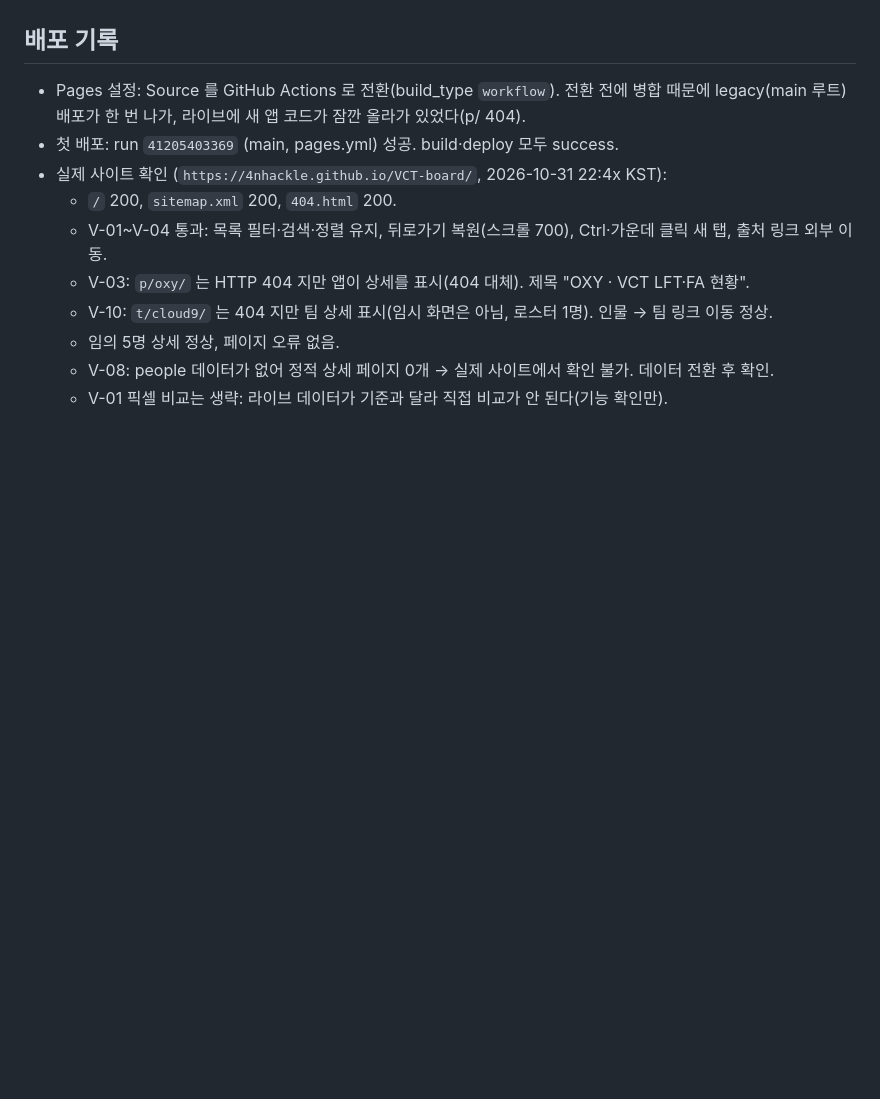
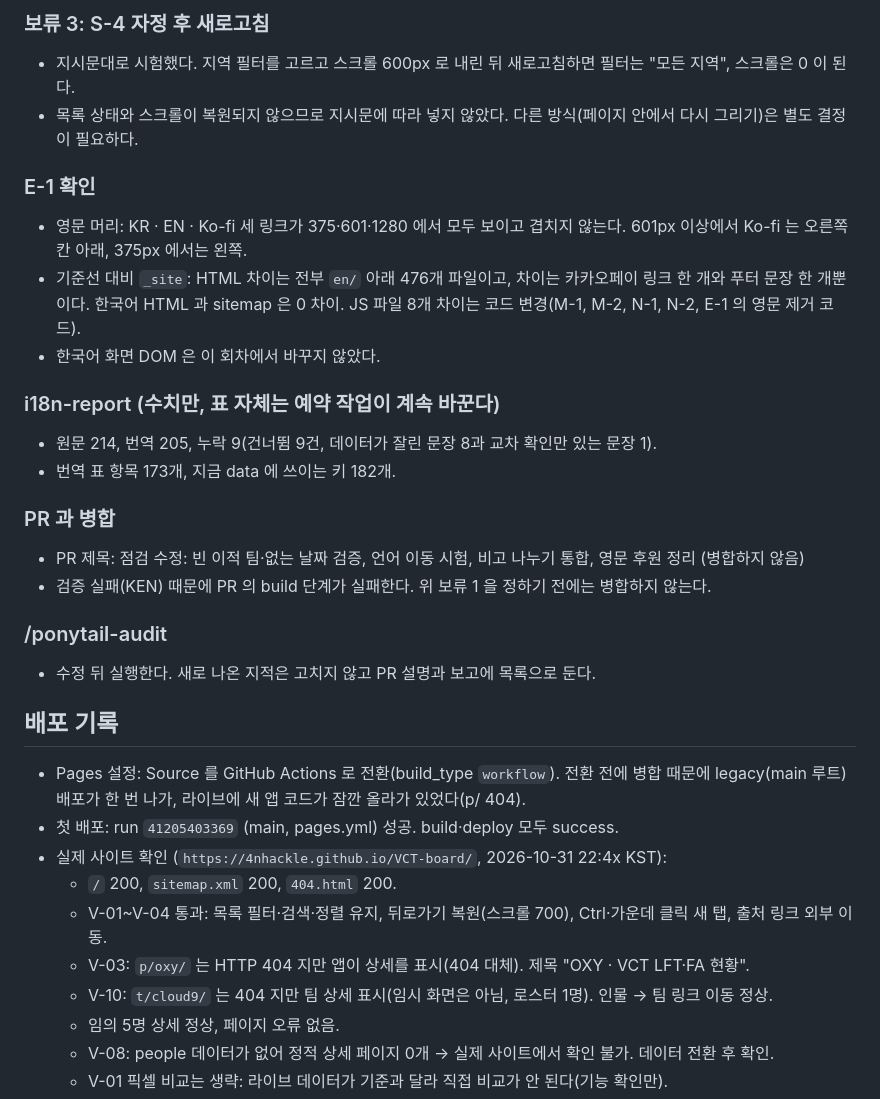
Before and after one commit to 4nhackle/VCT-board, a Markdown page: docs/PROGRESS.md, the part around one of its changes. GitHub-like rendering; blank space fills up the shorter version.

```diff
--- a/docs/PROGRESS.md
+++ b/docs/PROGRESS.md
@@ -439,3 +471,22 @@ node scripts/dev-server.mjs 8705 "$TEMP/vct-fixture"
+### 보류 3: S-4 자정 후 새로고침
+- 지시문대로 시험했다. 지역 필터를 고르고 스크롤 600px 로 내린 뒤 새로고침하면 필터는 "모든 지역", 스크롤은 0 이 된다.
+- 목록 상태와 스크롤이 복원되지 않으므로 지시문에 따라 넣지 않았다. 다른 방식(페이지 안에서 다시 그리기)은 별도 결정이 필요하다.
+
+### E-1 확인
+- 영문 머리: KR · EN · Ko-fi 세 링크가 375·601·1280 에서 모두 보이고 겹치지 않는다. 601px 이상에서 Ko-fi 는 오른쪽 칸 아래, 375px 에서는 왼쪽.
+- 기준선 대비 `_site`: HTML 차이는 전부 `en/` 아래 476개 파일이고, 차이는 카카오페이 링크 한 개와 푸터 문장 한 개뿐이다. 한국어 HTML 과 sitemap 은 0 차이. JS 파일 8개 차이는 코드 변경(M-1, M-2, N-1, N-2, E-1 의 영문 제거 코드).
+- 한국어 화면 DOM 은 이 회차에서 바꾸지 않았다.
+
+### i18n-report (수치만, 표 자체는 예약 작업이 계속 바꾼다)
+- 원문 214, 번역 205, 누락 9(건너뜀 9건, 데이터가 잘린 문장 8과 교차 확인만 있는 문장 1).
+- 번역 표 항목 173개, 지금 data 에 쓰이는 키 182개.
+
+### PR 과 병합
+- PR 제목: 점검 수정: 빈 이적 팀·없는 날짜 검증, 언어 이동 시험, 비고 나누기 통합, 영문 후원 정리 (병합하지 않음)
+- 검증 실패(KEN) 때문에 PR 의 build 단계가 실패한다. 위 보류 1 을 정하기 전에는 병합하지 않는다.
+
+### /ponytail-audit
+- 수정 뒤 실행한다. 새로 나온 지적은 고치지 않고 PR 설명과 보고에 목록으로 둔다.
 ## 배포 기록
 - Pages 설정: Source 를 GitHub Actions 로 전환(build_type `workflow`). 전환 전에 병합 때문에 legacy(main 루트) 배포가 한 번 나가, 라이브에 새 앱 코드가 잠깐 올라가 있었다(p/ 404).
 - 첫 배포: run `41205403369` (main, pages.yml) 성공. build·deploy 모두 success.
```
Also changed, not shown: other parts of docs/PROGRESS.md (+32 -0 lines), docs/디자인/design-brief.md (+2 -0 lines).
